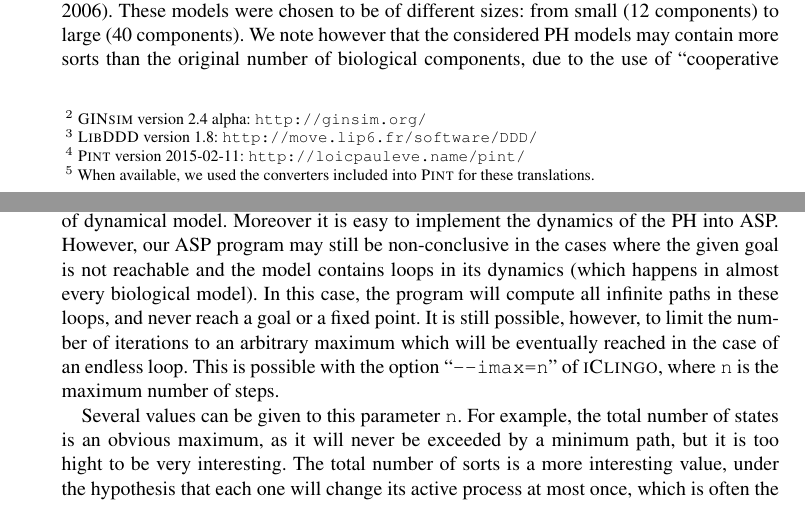
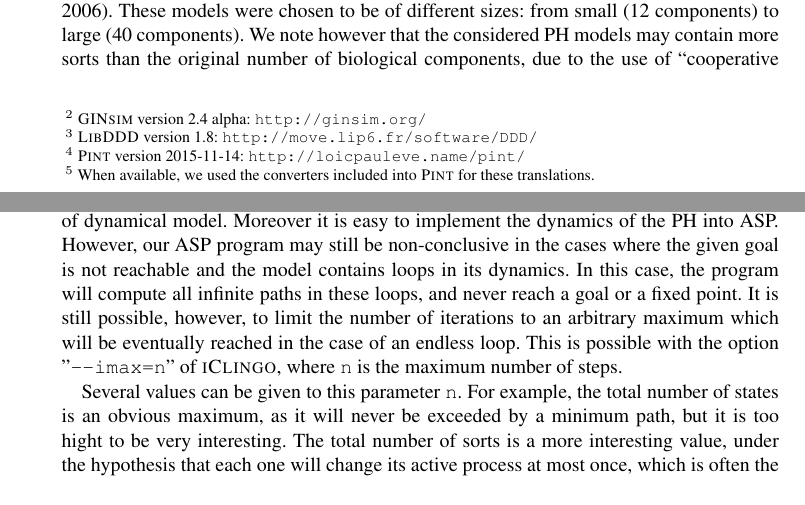
Before and after one commit to EmnaBenAbdallah/CAV15, a LaTeX document (main.tex, which reads parts/comparaison.tex): two parts of pages 9 and 12 of 16, joined at a grey line, cut so that both start at the same text. Compiled offline with pdfLaTeX; a LaTeX package or settings file that is missing is left out.

Commit message:
modif de la version de pint

```diff
--- a/parts/comparaison.tex
+++ b/parts/comparaison.tex
@@ -9,7 +9,7 @@ We have chosen the following tools, that are detailed below:
 \textsc{GINsim}\footnote{\textsc{GINsim} version 2.4 alpha: \url{http://ginsim.org/}} (Gene Interaction Network Simulation)~\cite{gonzalez2006ginsim,naldi2009logical,naldi2007decision},
 \textsc{LibDDD}\footnote{\textsc{LibDDD} version 1.8: \url{http://move.lip6.fr/software/DDD/}}
 (Library of Data Decision Diagrams)~\cite{thierry2009hierarchical,colange2013towards},
-\textsc{Pint}\footnote{\textsc{Pint} version 2015-02-11: \url{http://loicpauleve.name/pint/}}~\cite{PMR12-MSCS}
+\textsc{Pint}\footnote{\textsc{Pint} version 2015-11-14: \url{http://loicpauleve.name/pint/}}~\cite{PMR12-MSCS}
 and the method for CTL model-checking proposed by Rocca \textit{et al.} in~\cite{roccaasp},
 which was developed also in ASP but for states transitions networks.
 Each method uses a specific kind of representation\footnote{When available, we used the converters included into \textsc{Pint} for these translations.}:
@@ -143,13 +143,12 @@ Compared to some other methods describes above
 (up to $2^{73}$ states in our tests). We exclusively study networks modeled in Process Hitting. This new formalism for network modeling is a restriction of synchronous automata and thus allows to represent any kind of dynamical model. Moreover it is easy to implement the dynamics of the PH into ASP.
 However, our ASP program may still be non-conclusive
 in the cases where the given goal is not
-reachable and the model contains loops in its dynamics
-(which happens in almost every biological model).
+reachable and the model contains loops in its dynamics.
 In this case, the program will compute all infinite paths in these loops,
 and never reach a goal or a fixed point.
 It is still possible, however, to limit the number of iterations to an arbitrary
 maximum which will be eventually reached in the case of an endless loop.
-This is possible with the option ``\texttt{-{}-imax=n}'' of \textsc{iClingo},
+This is possible with the option "\texttt{-{}-imax=n}'' of \textsc{iClingo},
 where \texttt{n} is the maximum number of steps.
 %%
 %\begin{lstlisting}[numbers=none]
```
